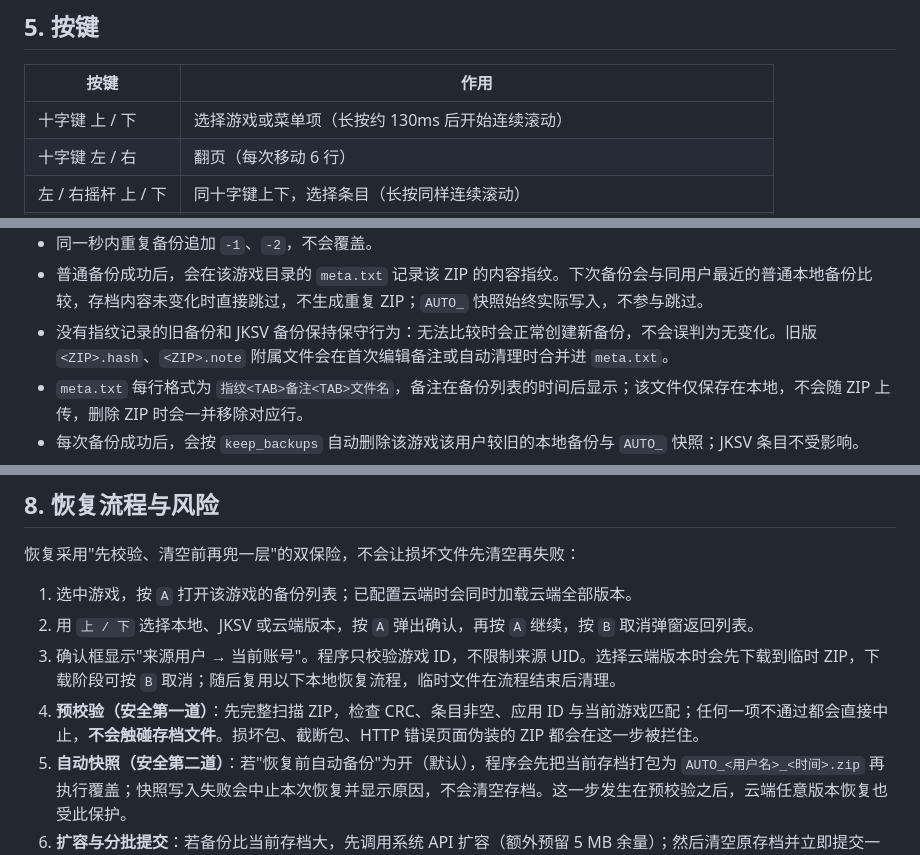
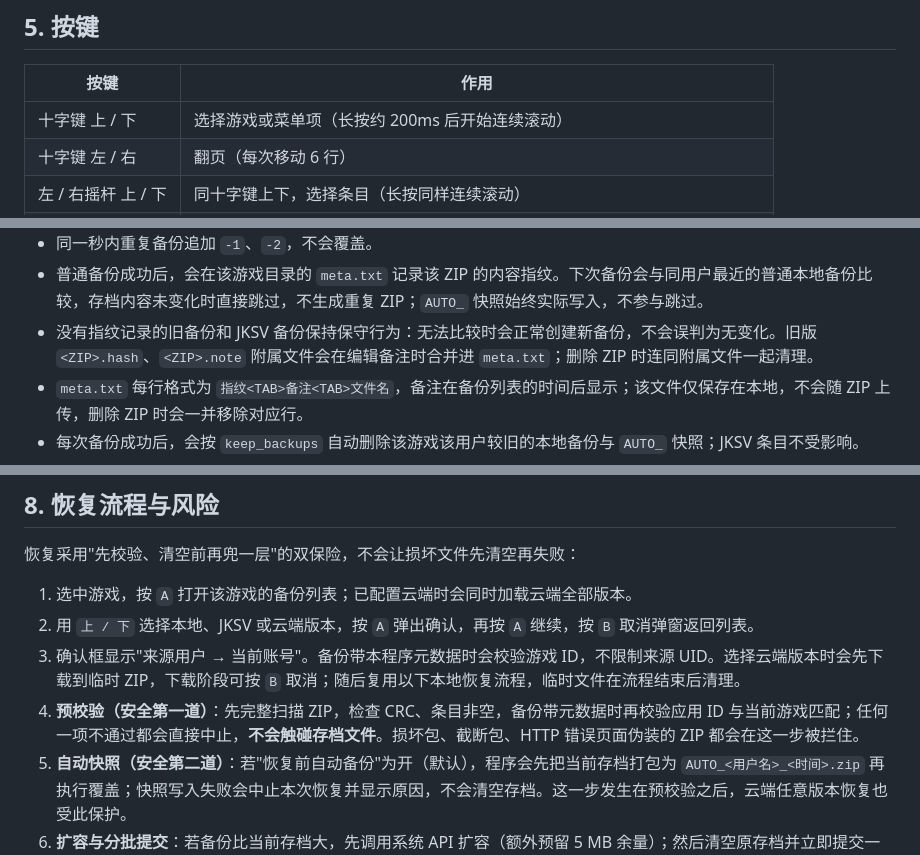
Before and after one commit to gzk47/XYS, a Markdown page: README.md, 3 parts joined by grey strips. Drawn GitHub-style.

```diff
--- a/README.md
+++ b/README.md
@@ -184,7 +184,7 @@ https://dav.jianguoyun.com/dav/xys/
 
 | 按键 | 作用 |
 | --- | --- |
-| 十字键 上 / 下 | 选择游戏或菜单项（长按约 130ms 后开始连续滚动） |
+| 十字键 上 / 下 | 选择游戏或菜单项（长按约 200ms 后开始连续滚动） |
 | 十字键 左 / 右 | 翻页（每次移动 6 行） |
 | 左 / 右摇杆 上 / 下 | 同十字键上下，选择条目（长按同样连续滚动） |
 | 左 / 右摇杆 左 / 右 | 同十字键左右，翻页 |
@@ -244,7 +244,7 @@ subdir/blob.bin
 - 界面会从文件名中识别时间并转换成 `2026-11-16 20:15:33`，同时显示来源用户名。
 - 同一秒内重复备份追加 `-1`、`-2`，不会覆盖。
 - 普通备份成功后，会在该游戏目录的 `meta.txt` 记录该 ZIP 的内容指纹。下次备份会与同用户最近的普通本地备份比较，存档内容未变化时直接跳过，不生成重复 ZIP；`AUTO_` 快照始终实际写入，不参与跳过。
-- 没有指纹记录的旧备份和 JKSV 备份保持保守行为：无法比较时会正常创建新备份，不会误判为无变化。旧版 `<ZIP>.hash`、`<ZIP>.note` 附属文件会在首次编辑备注或自动清理时合并进 `meta.txt`。
+- 没有指纹记录的旧备份和 JKSV 备份保持保守行为：无法比较时会正常创建新备份，不会误判为无变化。旧版 `<ZIP>.hash`、`<ZIP>.note` 附属文件会在编辑备注时合并进 `meta.txt`；删除 ZIP 时连同附属文件一起清理。
 - `meta.txt` 每行格式为 `指纹<TAB>备注<TAB>文件名`，备注在备份列表的时间后显示；该文件仅保存在本地，不会随 ZIP 上传，删除 ZIP 时会一并移除对应行。
 - 每次备份成功后，会按 `keep_backups` 自动删除该游戏该用户较旧的本地备份与 `AUTO_` 快照；JKSV 条目不受影响。
 - 旧版无用户名前缀的 ZIP，以及上一版 UID 子目录中的 ZIP 仍会被扫描，不需要手动移动。
@@ -305,8 +307,8 @@ sd:/JKSV/<游戏名>/<用户名>/*.zip
 
 1. 选中游戏，按 `A` 打开该游戏的备份列表；已配置云端时会同时加载云端全部版本。
 2. 用 `上 / 下` 选择本地、JKSV 或云端版本，按 `A` 弹出确认，再按 `A` 继续，按 `B` 取消弹窗返回列表。
-3. 确认框显示"来源用户 → 当前账号"。程序只校验游戏 ID，不限制来源 UID。选择云端版本时会先下载到临时 ZIP，下载阶段可按 `B` 取消；随后复用以下本地恢复流程，临时文件在流程结束后清理。
-4. **预校验（安全第一道）**：先完整扫描 ZIP，检查 CRC、条目非空、应用 ID 与当前游戏匹配；任何一项不通过都会直接中止，**不会触碰存档文件**。损坏包、截断包、HTTP 错误页面伪装的 ZIP 都会在这一步被拦住。
+3. 确认框显示"来源用户 → 当前账号"。备份带本程序元数据时会校验游戏 ID，不限制来源 UID。选择云端版本时会先下载到临时 ZIP，下载阶段可按 `B` 取消；随后复用以下本地恢复流程，临时文件在流程结束后清理。
+4. **预校验（安全第一道）**：先完整扫描 ZIP，检查 CRC、条目非空，备份带元数据时再校验应用 ID 与当前游戏匹配；任何一项不通过都会直接中止，**不会触碰存档文件**。损坏包、截断包、HTTP 错误页面伪装的 ZIP 都会在这一步被拦住。
 5. **自动快照（安全第二道）**：若"恢复前自动备份"为开（默认），程序会先把当前存档打包为 `AUTO_<用户名>_<时间>.zip` 再执行覆盖；快照写入失败会中止本次恢复并显示原因，不会清空存档。这一步发生在预校验之后，云端任意版本恢复也受此保护。
 6. **扩容与分批提交**：若备份比当前存档大，先调用系统 API 扩容（额外预留 5 MB 余量）；然后清空原存档并立即提交一次，释放 journal 空间，再按 journal 分批解压提交，避免大存档（如《旷野之息》《王国之泪》）写到一半 journal 耗尽。
 7. 真正的解压恢复过程不提供中途取消，进度条会一直显示到结束；云端恢复前的下载、普通备份、上传和下载均可按 `B` 取消。
```
Also changed, not shown: other parts of README.md (+8 -6 lines), docs/preview_about.png, docs/preview_backups.png, 8 other files.
